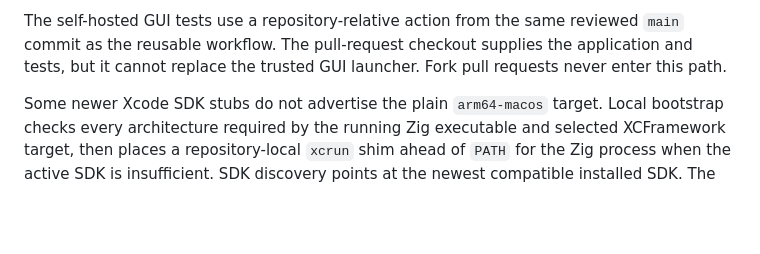
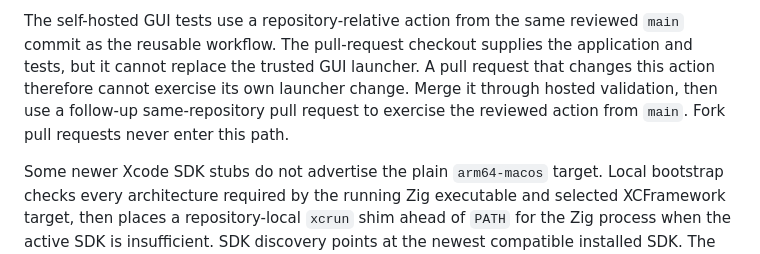
Before and after one commit to kenn-io/ghosthub, a Markdown page: docs/development.md, the part around the change. GitHub-like rendering; blank space fills up the shorter version.

Commit message:
Explain trusted action acceptance order (#192)
Trusted GUI launcher changes now have an explicit rollout sequence: merge
through hosted validation, then exercise the reviewed `main` action from a
follow-up same-repository pull request.

This keeps pull-request code from replacing the trusted launcher. Fork pull
requests remain excluded, and no workflow or runner behavior changes.


Co-authored-by: Wes McKinney <wesm@users.noreply.github.com>

```diff
--- a/docs/development.md
+++ b/docs/development.md
@@ -130,7 +130,10 @@ available build and test gates.
 The self-hosted GUI tests use a repository-relative action from the same
 reviewed `main` commit as the reusable workflow. The pull-request checkout
 supplies the application and tests, but it cannot replace the trusted GUI
-launcher. Fork pull requests never enter this path.
+launcher. A pull request that changes this action therefore cannot exercise
+its own launcher change. Merge it through hosted validation, then use a
+follow-up same-repository pull request to exercise the reviewed action from
+`main`. Fork pull requests never enter this path.
 
 Some newer Xcode SDK stubs do not advertise the plain `arm64-macos` target.
 Local bootstrap checks every architecture required by the running Zig
```
